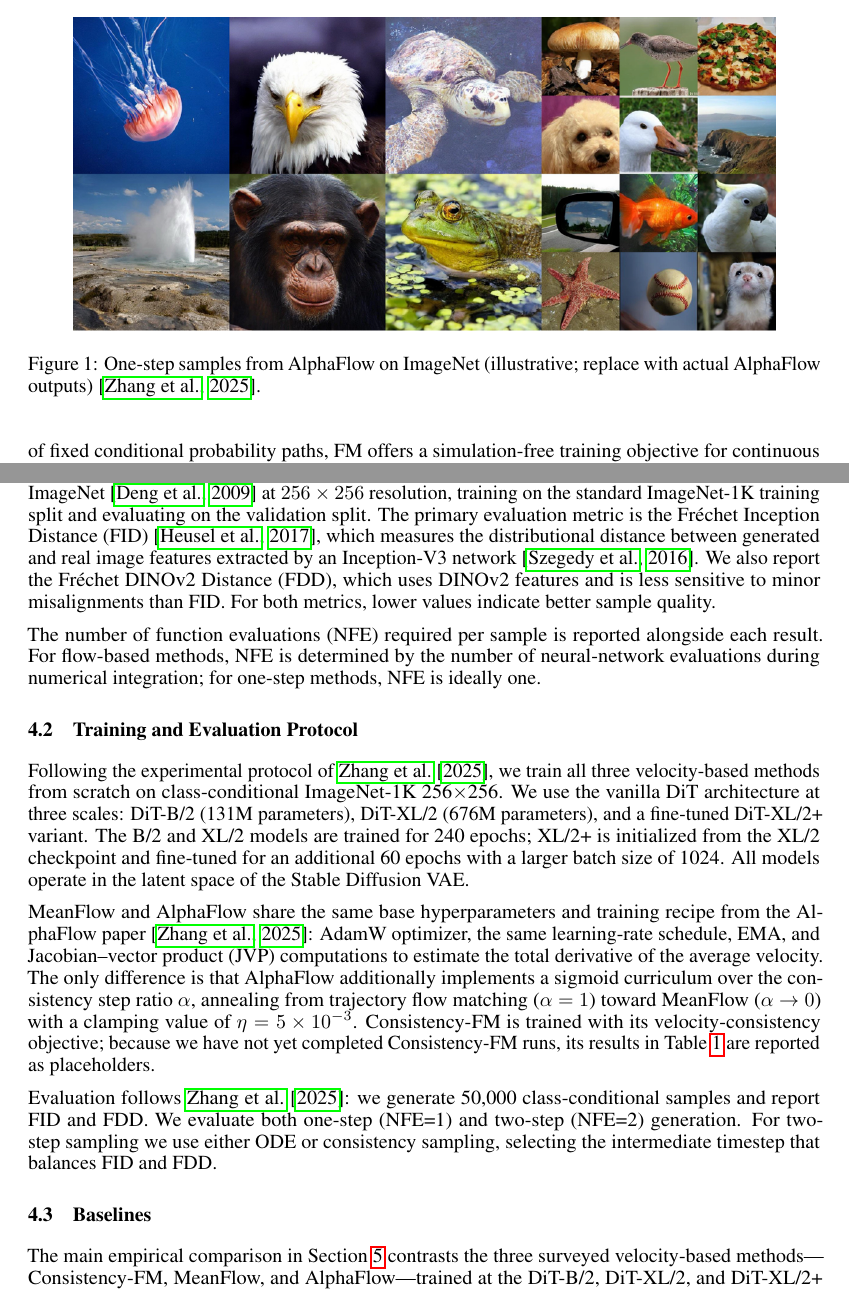
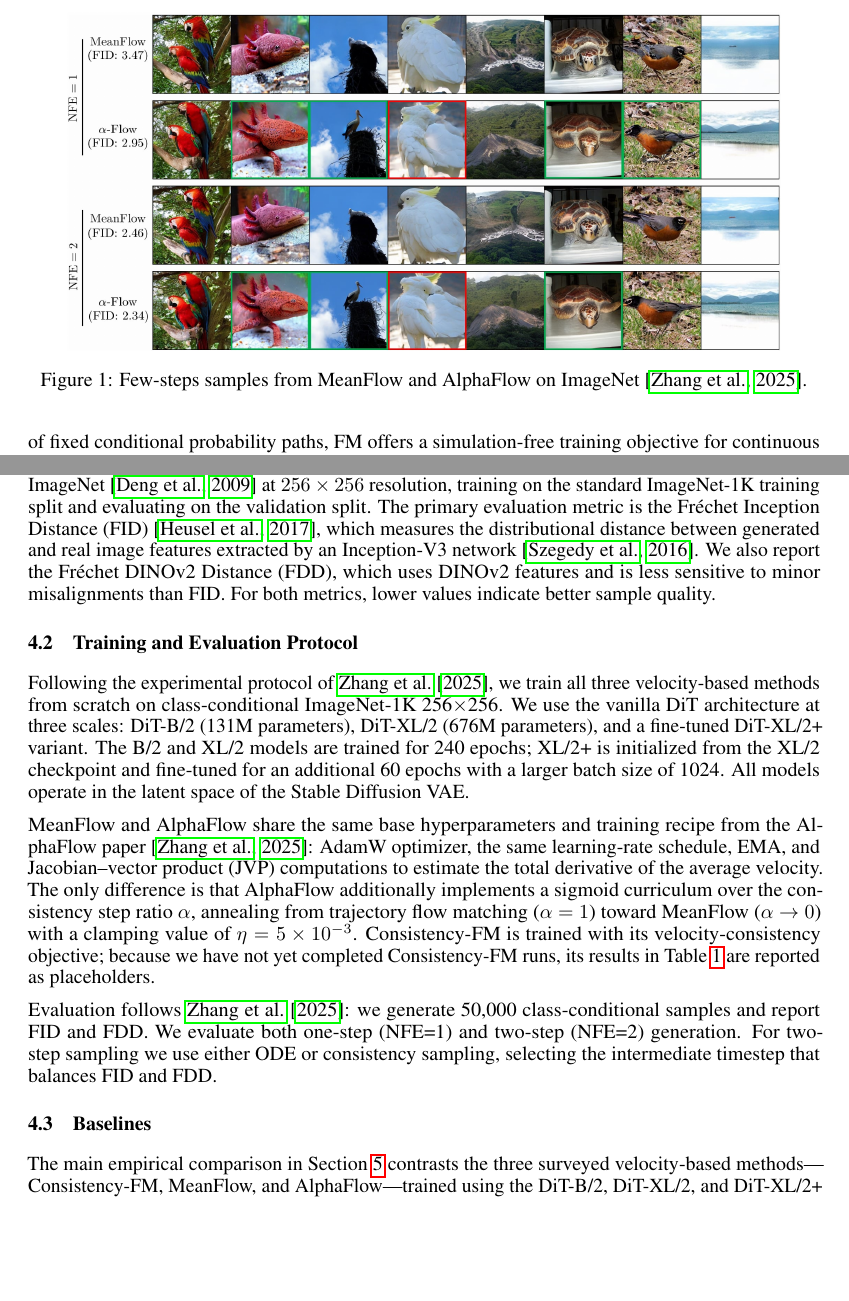
Before and after one commit to NathanTrance/Seminar_01, a LaTeX paper (Report/LaTeX/main.tex, which reads Report/LaTeX/Chapters/experiments.tex, Report/LaTeX/Chapters/introduction.tex): two parts of pages 2 and 9 of 14, joined at a grey line, cut so that both start at the same text, the shorter picture padded with empty space. Compiled offline with pdfLaTeX.

Commit message:
Apply user fixes to experiments, introduction, and teaser figure

```diff
--- a/Report/LaTeX/Chapters/experiments.tex
+++ b/Report/LaTeX/Chapters/experiments.tex
@@ -7,8 +7,6 @@ Before presenting the empirical comparison, we summarize the experimental protoc
 \subsection{Datasets and Metrics}
 
 The de facto benchmark for one-step generative modeling is class-conditional image generation on ImageNet \citep{deng2009imagenet} at $256\times256$ resolution, training on the standard ImageNet-1K training split and evaluating on the validation split. The primary evaluation metric is the Fréchet Inception Distance (FID) \citep{heusel2017gans}, which measures the distributional distance between generated and real image features extracted by an Inception-V3 network \citep{szegedy2016rethinking}. We also report the Fréchet DINOv2 Distance (FDD), which uses DINOv2 features and is less sensitive to minor misalignments than FID. For both metrics, lower values indicate better sample quality.
-
-The number of function evaluations (NFE) required per sample is reported alongside each result. For flow-based methods, NFE is determined by the number of neural-network evaluations during numerical integration; for one-step methods, NFE is ideally one.
 
 % TODO(team): Add specific dataset details (train/val sizes, preprocessing) and any non-image benchmarks if applicable.
 
@@ -24,7 +22,7 @@ Evaluation follows \citet{zhang2025alphaflow}: we generate 50,000 class-conditio
 % ---------------------------------------------------------------------
 \subsection{Baselines}
 
-The main empirical comparison in \Cref{sec:results} contrasts the three surveyed velocity-based methods---Consistency-FM, MeanFlow, and AlphaFlow---trained at the DiT-B/2, DiT-XL/2, and DiT-XL/2+ scales. In addition, we report representative few-step baselines from the AlphaFlow paper that use the same DiT-XL/2 backbone and are trained from scratch, including Shortcut-XL/2, IMM-XL/2, MeanFlow-XL/2, MeanFlow-XL/2+, and FACM-XL/2. These baselines provide a direct parameter-matched comparison against our XL/2 and XL/2+ models.
+The main empirical comparison in \Cref{sec:results} contrasts the three surveyed velocity-based methods---Consistency-FM, MeanFlow, and AlphaFlow---trained using the DiT-B/2, DiT-XL/2, and DiT-XL/2+ backbones. In addition, we report representative few-step baselines from the AlphaFlow paper that use the same DiT-XL/2 backbone and are trained from scratch, including Shortcut-XL/2, IMM-XL/2, MeanFlow-XL/2, MeanFlow-XL/2+, and FACM-XL/2. These baselines provide a direct parameter-matched comparison against our XL/2 and XL/2+ models.
 
 % TODO(team): Add citation keys for Shortcut, IMM, and FACM if desired.
 
--- a/Report/LaTeX/Chapters/introduction.tex
+++ b/Report/LaTeX/Chapters/introduction.tex
@@ -6,7 +6,7 @@ Generative modeling has undergone a profound transformation with the advent of d
 \begin{figure}[t]
   \centering
   \includegraphics[width=0.9\linewidth]{Figures/1_tvm.png}
-  \caption{One-step samples from AlphaFlow on ImageNet (illustrative; replace with actual AlphaFlow outputs) \citep{zhang2025alphaflow}.}
+  \caption{Few-steps samples from MeanFlow and AlphaFlow on ImageNet \citep{zhang2025alphaflow}.}
   \label{fig:intro-teaser}
 \end{figure}
 
```
Also changed, not shown: Report/LaTeX/Figures/1_tvm.png, 1 other file.
